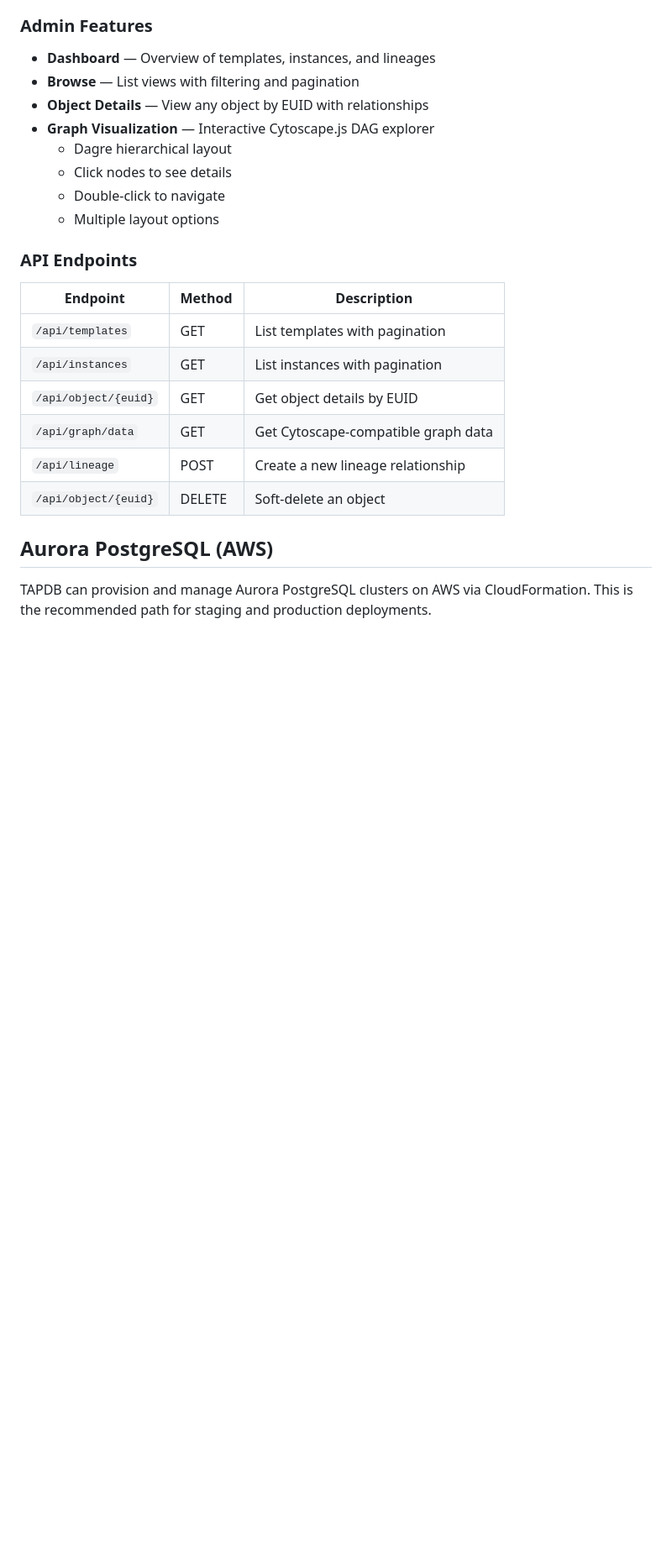
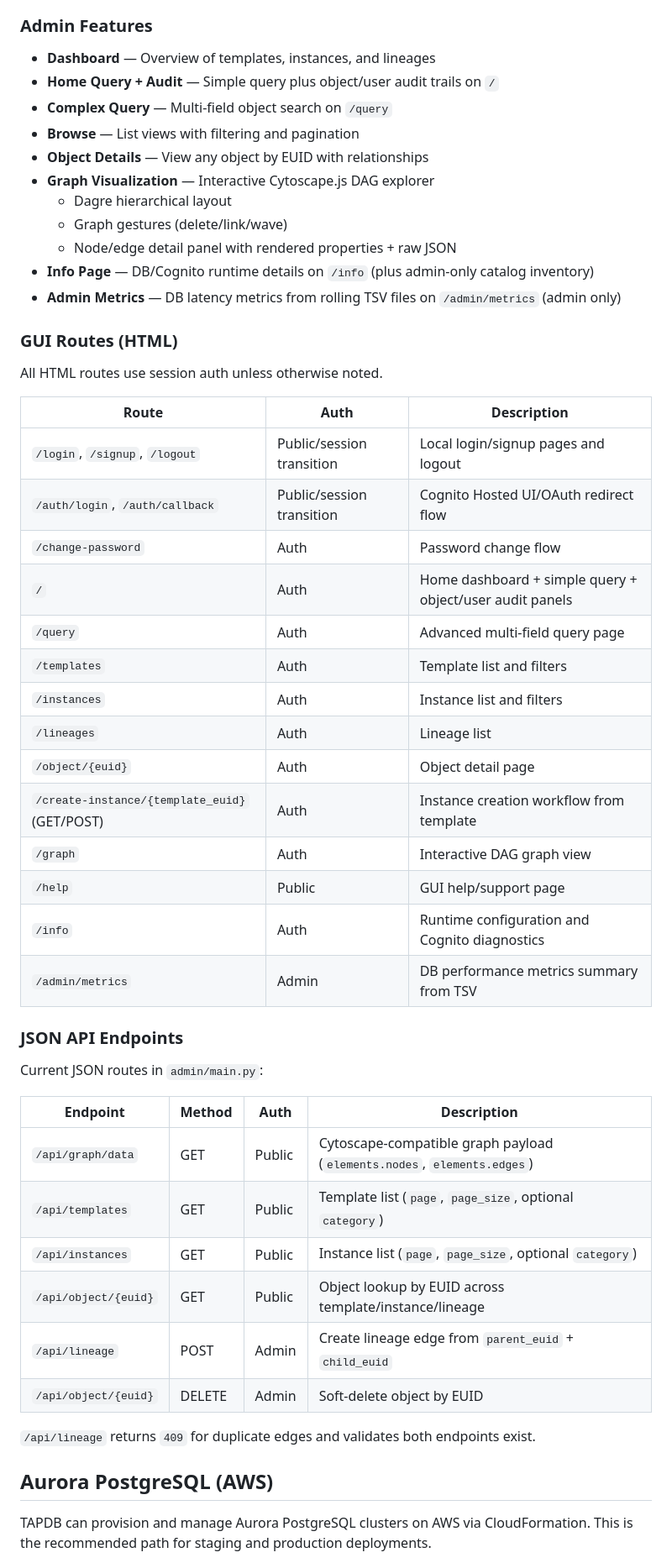
Before and after one commit to Daylily-Informatics/daylily-tapdb, a Markdown page: README.md, the part around one of its changes. Shown at 84% size. Rendered like a GitHub page; blank space fills up the shorter version.

Commit message:
docs: align README and AI directive with current TAPDB behavior

```diff
--- a/README.md
+++ b/README.md
@@ -907,24 +951,52 @@ Replace `DEV` with `TEST` or `PROD` for other environments. Environment variable
 ### Admin Features
 
 - **Dashboard** — Overview of templates, instances, and lineages
+- **Home Query + Audit** — Simple query plus object/user audit trails on `/`
+- **Complex Query** — Multi-field object search on `/query`
 - **Browse** — List views with filtering and pagination
 - **Object Details** — View any object by EUID with relationships
 - **Graph Visualization** — Interactive Cytoscape.js DAG explorer
   - Dagre hierarchical layout
-  - Click nodes to see details
-  - Double-click to navigate
-  - Multiple layout options
+  - Graph gestures (delete/link/wave)
+  - Node/edge detail panel with rendered properties + raw JSON
+- **Info Page** — DB/Cognito runtime details on `/info` (plus admin-only catalog inventory)
+- **Admin Metrics** — DB latency metrics from rolling TSV files on `/admin/metrics` (admin only)
 
-### API Endpoints
+### GUI Routes (HTML)
 
-| Endpoint | Method | Description |
-|----------|--------|-------------|
-| `/api/templates` | GET | List templates with pagination |
-| `/api/instances` | GET | List instances with pagination |
-| `/api/object/{euid}` | GET | Get object details by EUID |
-| `/api/graph/data` | GET | Get Cytoscape-compatible graph data |
-| `/api/lineage` | POST | Create a new lineage relationship |
-| `/api/object/{euid}` | DELETE | Soft-delete an object |
+All HTML routes use session auth unless otherwise noted.
+
+| Route | Auth | Description |
+|-------|------|-------------|
+| `/login`, `/signup`, `/logout` | Public/session transition | Local login/signup pages and logout |
+| `/auth/login`, `/auth/callback` | Public/session transition | Cognito Hosted UI/OAuth redirect flow |
+| `/change-password` | Auth | Password change flow |
+| `/` | Auth | Home dashboard + simple query + object/user audit panels |
+| `/query` | Auth | Advanced multi-field query page |
+| `/templates` | Auth | Template list and filters |
+| `/instances` | Auth | Instance list and filters |
+| `/lineages` | Auth | Lineage list |
+| `/object/{euid}` | Auth | Object detail page |
+| `/create-instance/{template_euid}` (GET/POST) | Auth | Instance creation workflow from template |
+| `/graph` | Auth | Interactive DAG graph view |
+| `/help` | Public | GUI help/support page |
+| `/info` | Auth | Runtime configuration and Cognito diagnostics |
+| `/admin/metrics` | Admin | DB performance metrics summary from TSV |
+
+### JSON API Endpoints
+
+Current JSON routes in `admin/main.py`:
+
+| Endpoint | Method | Auth | Description |
+|----------|--------|------|-------------|
+| `/api/graph/data` | GET | Public | Cytoscape-compatible graph payload (`elements.nodes`, `elements.edges`) |
+| `/api/templates` | GET | Public | Template list (`page`, `page_size`, optional `category`) |
+| `/api/instances` | GET | Public | Instance list (`page`, `page_size`, optional `category`) |
+| `/api/object/{euid}` | GET | Public | Object lookup by EUID across template/instance/lineage |
+| `/api/lineage` | POST | Admin | Create lineage edge from `parent_euid` + `child_euid` |
+| `/api/object/{euid}` | DELETE | Admin | Soft-delete object by EUID |
+
+`/api/lineage` returns `409` for duplicate edges and validates both endpoints exist.
 
 
 ## Aurora PostgreSQL (AWS)
```
Also changed, not shown: other parts of README.md (+59 -13 lines), AI_DIRECTIVE.md (+35 -2 lines), tools/db_loadtest/README.md (+10 -1 lines).
